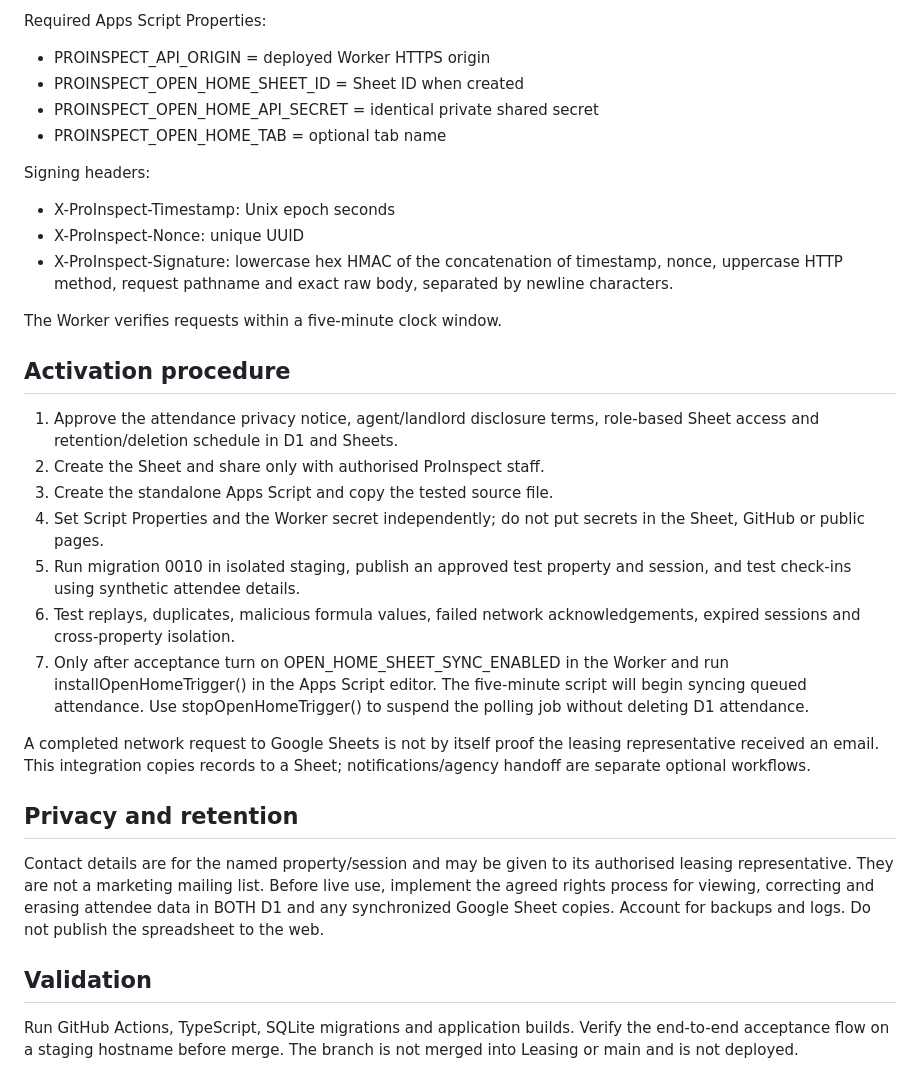
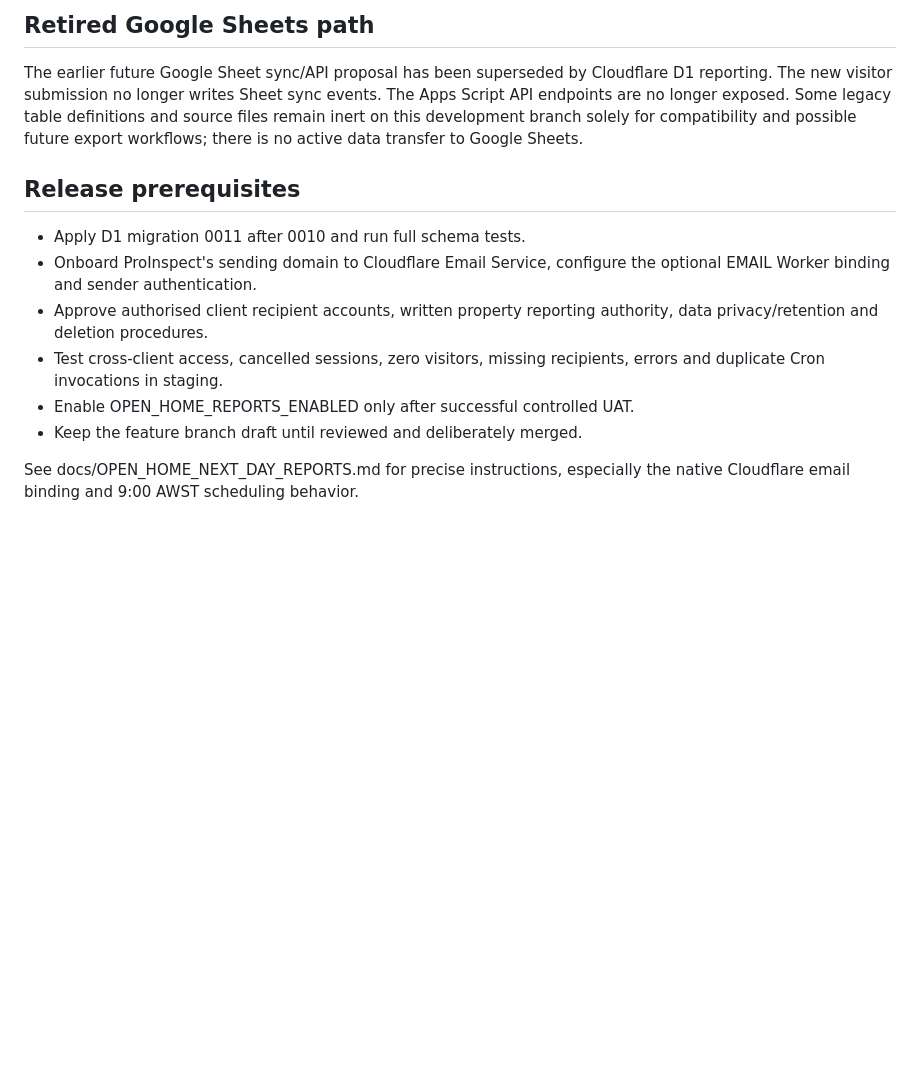
Before and after one commit to info-rbp/proinspect, a Markdown page: docs/OPEN_HOME_CHECKIN.md, the part around one of its changes. Rendered like a GitHub page; blank space fills up the shorter version.

Commit message:
docs(open-home): update check-in guide to Cloudflare-native next-day 9 AM reporting and no Google dependency

```diff
--- a/docs/OPEN_HOME_CHECKIN.md
+++ b/docs/OPEN_HOME_CHECKIN.md
@@ -88,50 +70,24 @@ Required Worker configuration:
 
-Required Apps Script Properties:
-- PROINSPECT_API_ORIGIN = deployed Worker HTTPS origin
-- PROINSPECT_OPEN_HOME_SHEET_ID = Sheet ID when created
-- PROINSPECT_OPEN_HOME_API_SECRET = identical private shared secret
-- PROINSPECT_OPEN_HOME_TAB = optional tab name
+## Retired Google Sheets path
 
-Signing headers:
-- X-ProInspect-Timestamp: Unix epoch seconds
-- X-ProInspect-Nonce: unique UUID
-- X-ProInspect-Signature: lowercase hex HMAC of the concatenation of
-  timestamp, nonce, uppercase HTTP method, request pathname and exact raw
-  body, separated by newline characters.
+The earlier future Google Sheet sync/API proposal has been superseded
+by Cloudflare D1 reporting. The new visitor submission no longer writes
+Sheet sync events. The Apps Script API endpoints are no longer exposed.
+Some legacy table definitions and source files remain inert on this
+development branch solely for compatibility and possible future export
+workflows; there is no active data transfer to Google Sheets.
 
-The Worker verifies requests within a five-minute clock window.
+## Release prerequisites
 
-## Activation procedure
+- Apply D1 migration 0011 after 0010 and run full schema tests.
+- Onboard ProInspect's sending domain to Cloudflare Email Service,
+  configure the optional EMAIL Worker binding and sender authentication.
+- Approve authorised client recipient accounts, written property reporting
+  authority, data privacy/retention and deletion procedures.
+- Test cross-client access, cancelled sessions, zero visitors, missing
+  recipients, errors and duplicate Cron invocations in staging.
+- Enable OPEN_HOME_REPORTS_ENABLED only after successful controlled UAT.
+- Keep the feature branch draft until reviewed and deliberately merged.
 
-1. Approve the attendance privacy notice, agent/landlord disclosure terms,
-   role-based Sheet access and retention/deletion schedule in D1 and Sheets.
-2. Create the Sheet and share only with authorised ProInspect staff.
-3. Create the standalone Apps Script and copy the tested source file.
-4. Set Script Properties and the Worker secret independently; do not put
-   secrets in the Sheet, GitHub or public pages.
-5. Run migration 0010 in isolated staging, publish an approved test property
-   and session, and test check-ins using synthetic attendee details.
-6. Test replays, duplicates, malicious formula values, failed network
-   acknowledgements, expired sessions and cross-property isolation.
-7. Only after acceptance turn on OPEN_HOME_SHEET_SYNC_ENABLED in the Worker
-   and run installOpenHomeTrigger() in the Apps Script editor. The five-minute
-   script will begin syncing queued attendance. Use stopOpenHomeTrigger() to
-   suspend the polling job without deleting D1 attendance.
-
-A completed network request to Google Sheets is not by itself proof the
-leasing representative received an email. This integration copies records
-to a Sheet; notifications/agency handoff are separate optional workflows.
-
-## Privacy and retention
-
-Contact details are for the named property/session and may be given to its
-authorised leasing representative. They are not a marketing mailing list.
-Before live use, implement the agreed rights process for viewing, correcting
-and erasing attendee data in BOTH D1 and any synchronized Google Sheet copies.
-Account for backups and logs. Do not publish the spreadsheet to the web.
-
-## Validation
-
-Run GitHub Actions, TypeScript, SQLite migrations and application builds.
-Verify the end-to-end acceptance flow on a staging hostname before merge.
-The branch is not merged into Leasing or main and is not deployed.
+See docs/OPEN_HOME_NEXT_DAY_REPORTS.md for precise instructions, especially
+the native Cloudflare email binding and 9:00 AWST scheduling behavior.
```
Also changed, not shown: other parts of docs/OPEN_HOME_CHECKIN.md (+50 -68 lines).
